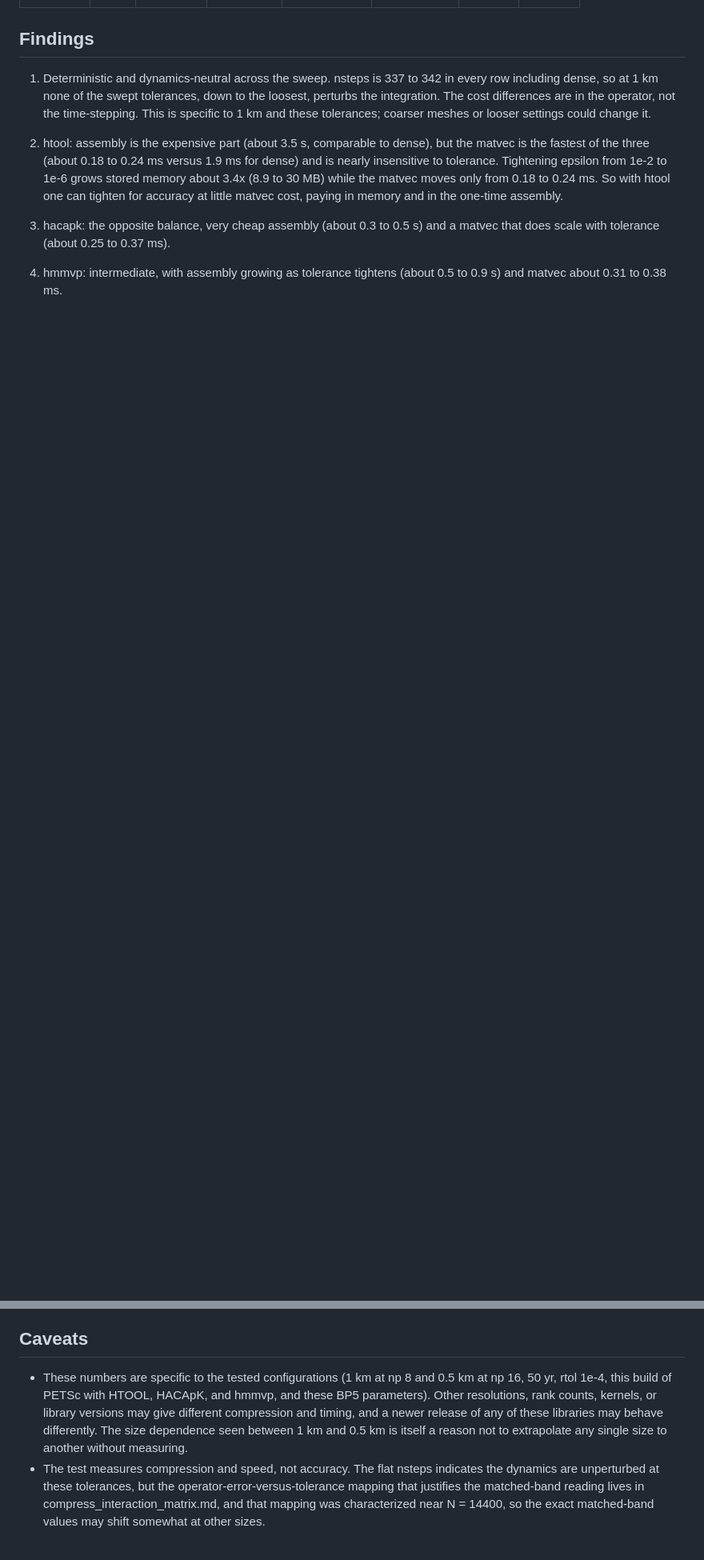
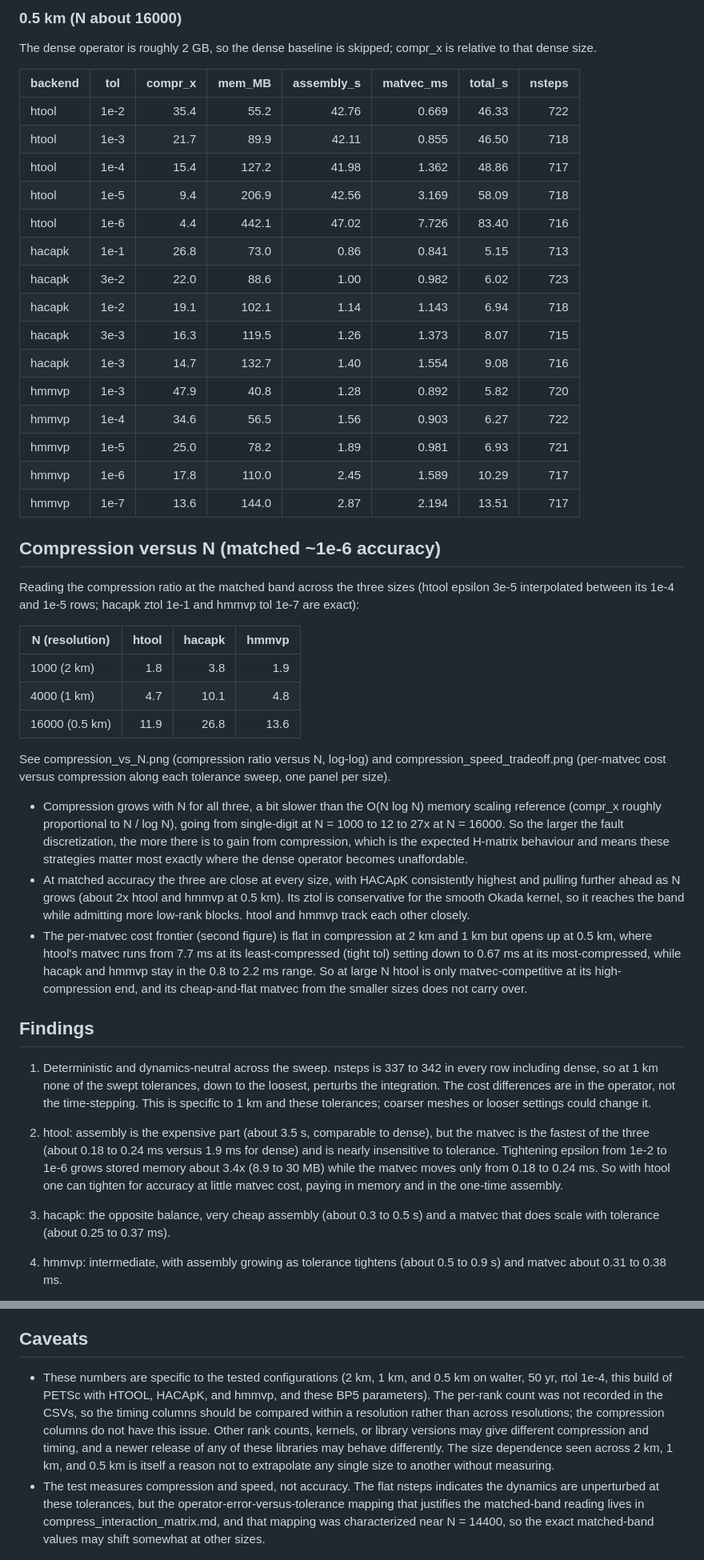
Before and after one commit to thwbecker/interact, a Markdown page: scaling_tests/rsf_solve_compression.md, 2 parts joined by grey strips. Shown at 80% size. Rendered like a GitHub page; blank space fills up the shorter version.

```diff
--- a/scaling_tests/rsf_solve_compression.md
+++ b/scaling_tests/rsf_solve_compression.md
@@ -63,3 +68,59 @@ is skipped. compr_x is relative to that dense size.
+### 0.5 km (N about 16000)
+
+The dense operator is roughly 2 GB, so the dense baseline is skipped; compr_x is
+relative to that dense size.
+
+| backend | tol  | compr_x | mem_MB | assembly_s | matvec_ms | total_s | nsteps |
+|---------|------|--------:|-------:|-----------:|----------:|--------:|-------:|
+| htool   | 1e-2 |  35.4   |  55.2  | 42.76      | 0.669     | 46.33   | 722    |
+| htool   | 1e-3 |  21.7   |  89.9  | 42.11      | 0.855     | 46.50   | 718    |
+| htool   | 1e-4 |  15.4   | 127.2  | 41.98      | 1.362     | 48.86   | 717    |
+| htool   | 1e-5 |   9.4   | 206.9  | 42.56      | 3.169     | 58.09   | 718    |
+| htool   | 1e-6 |   4.4   | 442.1  | 47.02      | 7.726     | 83.40   | 716    |
+| hacapk  | 1e-1 |  26.8   |  73.0  |  0.86      | 0.841     | 5.15    | 713    |
+| hacapk  | 3e-2 |  22.0   |  88.6  |  1.00      | 0.982     | 6.02    | 723    |
+| hacapk  | 1e-2 |  19.1   | 102.1  |  1.14      | 1.143     | 6.94    | 718    |
+| hacapk  | 3e-3 |  16.3   | 119.5  |  1.26      | 1.373     | 8.07    | 715    |
+| hacapk  | 1e-3 |  14.7   | 132.7  |  1.40      | 1.554     | 9.08    | 716    |
+| hmmvp   | 1e-3 |  47.9   |  40.8  |  1.28      | 0.892     | 5.82    | 720    |
+| hmmvp   | 1e-4 |  34.6   |  56.5  |  1.56      | 0.903     | 6.27    | 722    |
+| hmmvp   | 1e-5 |  25.0   |  78.2  |  1.89      | 0.981     | 6.93    | 721    |
+| hmmvp   | 1e-6 |  17.8   | 110.0  |  2.45      | 1.589     | 10.29   | 717    |
+| hmmvp   | 1e-7 |  13.6   | 144.0  |  2.87      | 2.194     | 13.51   | 717    |
+
+## Compression versus N (matched ~1e-6 accuracy)
+
+Reading the compression ratio at the matched band across the three sizes (htool
+epsilon 3e-5 interpolated between its 1e-4 and 1e-5 rows; hacapk ztol 1e-1 and
+hmmvp tol 1e-7 are exact):
+
+| N (resolution) | htool | hacapk | hmmvp |
+|----------------|------:|-------:|------:|
+| 1000 (2 km)    |  1.8  |   3.8  |  1.9  |
+| 4000 (1 km)    |  4.7  |  10.1  |  4.8  |
+| 16000 (0.5 km) | 11.9  |  26.8  | 13.6  |
+
+See compression_vs_N.png (compression ratio versus N, log-log) and
+compression_speed_tradeoff.png (per-matvec cost versus compression along each
+tolerance sweep, one panel per size).
+
+- Compression grows with N for all three, a bit slower than the O(N log N)
+  memory scaling reference (compr_x roughly proportional to N / log N), going
+  from single-digit at N = 1000 to 12 to 27x at N = 16000. So the larger the
+  fault discretization, the more there is to gain from compression, which is the
+  expected H-matrix behaviour and means these strategies matter most exactly
+  where the dense operator becomes unaffordable.
+- At matched accuracy the three are close at every size, with HACApK
+  consistently highest and pulling further ahead as N grows (about 2x htool and
+  hmmvp at 0.5 km). Its ztol is conservative for the smooth Okada kernel, so it
+  reaches the band while admitting more low-rank blocks. htool and hmmvp track
+  each other closely.
+- The per-matvec cost frontier (second figure) is flat in compression at 2 km
+  and 1 km but opens up at 0.5 km, where htool's matvec runs from 7.7 ms at its
+  least-compressed (tight tol) setting down to 0.67 ms at its most-compressed,
+  while hacapk and hmmvp stay in the 0.8 to 2.2 ms range. So at large N htool is
+  only matvec-competitive at its high-compression end, and its cheap-and-flat
+  matvec from the smaller sizes does not carry over.
 
 ## Findings
 
@@ -170,13 +231,15 @@ which this compression test only assumes.
 
 ## Caveats
 
-- These numbers are specific to the tested configurations (1 km at np 8 and
-  0.5 km at np 16, 50 yr, rtol 1e-4, this build of PETSc with HTOOL, HACApK, and
-  hmmvp, and these BP5 parameters). Other resolutions, rank counts, kernels, or
-  library versions may give different compression and timing, and a newer
-  release of any of these libraries may behave differently. The size dependence
-  seen between 1 km and 0.5 km is itself a reason not to extrapolate any single
-  size to another without measuring.
+- These numbers are specific to the tested configurations (2 km, 1 km, and
+  0.5 km on walter, 50 yr, rtol 1e-4, this build of PETSc with HTOOL, HACApK, and
+  hmmvp, and these BP5 parameters). The per-rank count was not recorded in the
+  CSVs, so the timing columns should be compared within a resolution rather than
+  across resolutions; the compression columns do not have this issue. Other rank
+  counts, kernels, or library versions may give different compression and
+  timing, and a newer release of any of these libraries may behave differently.
+  The size dependence seen across 2 km, 1 km, and 0.5 km is itself a reason not
+  to extrapolate any single size to another without measuring.
 - The test measures compression and speed, not accuracy. The flat nsteps
   indicates the dynamics are unperturbed at these tolerances, but the
   operator-error-versus-tolerance mapping that justifies the matched-band
```
Also changed, not shown: other parts of scaling_tests/rsf_solve_compression.md (+50 -45 lines), scaling_tests/compression_speed_tradeoff.png (added), scaling_tests/compression_vs_N.png (added).
